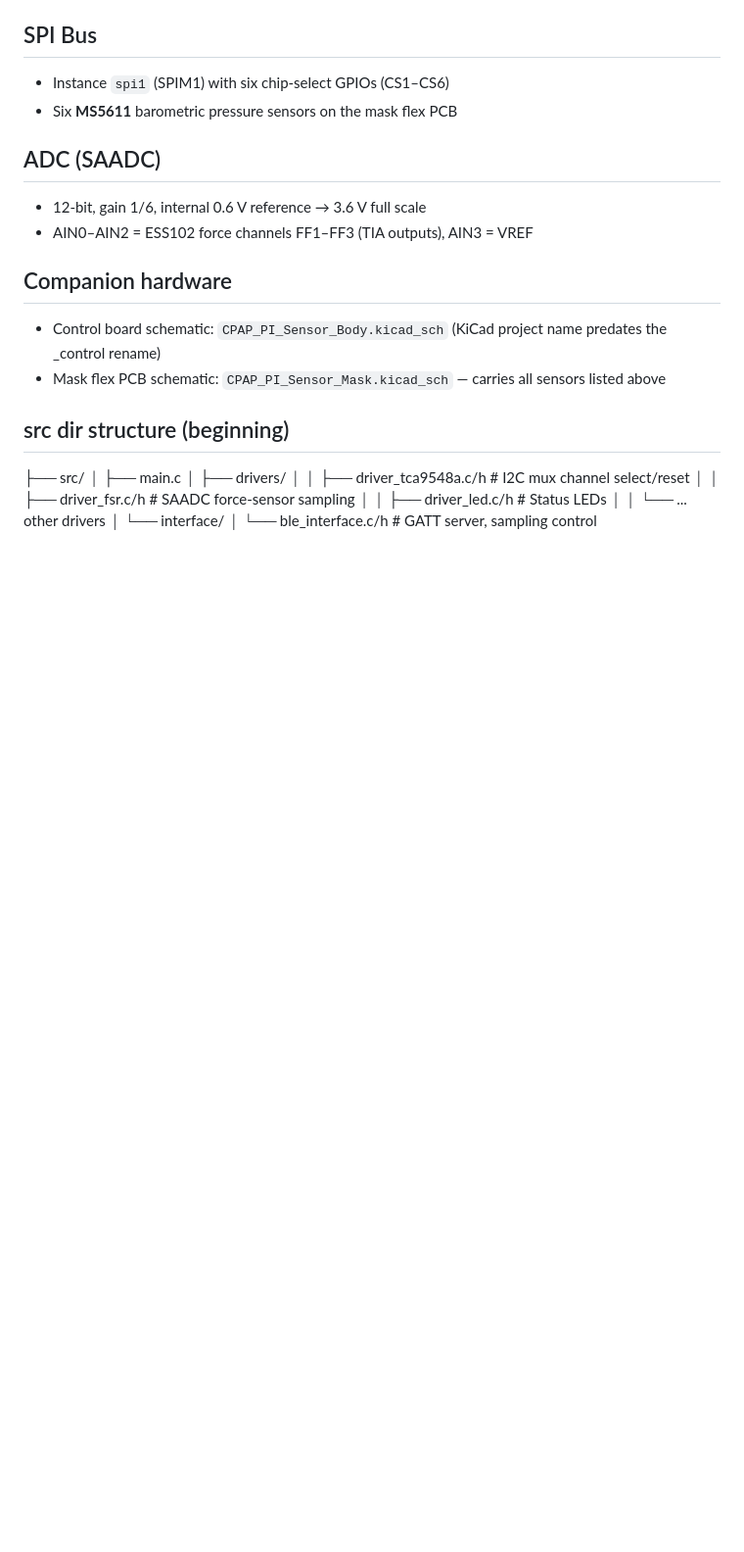
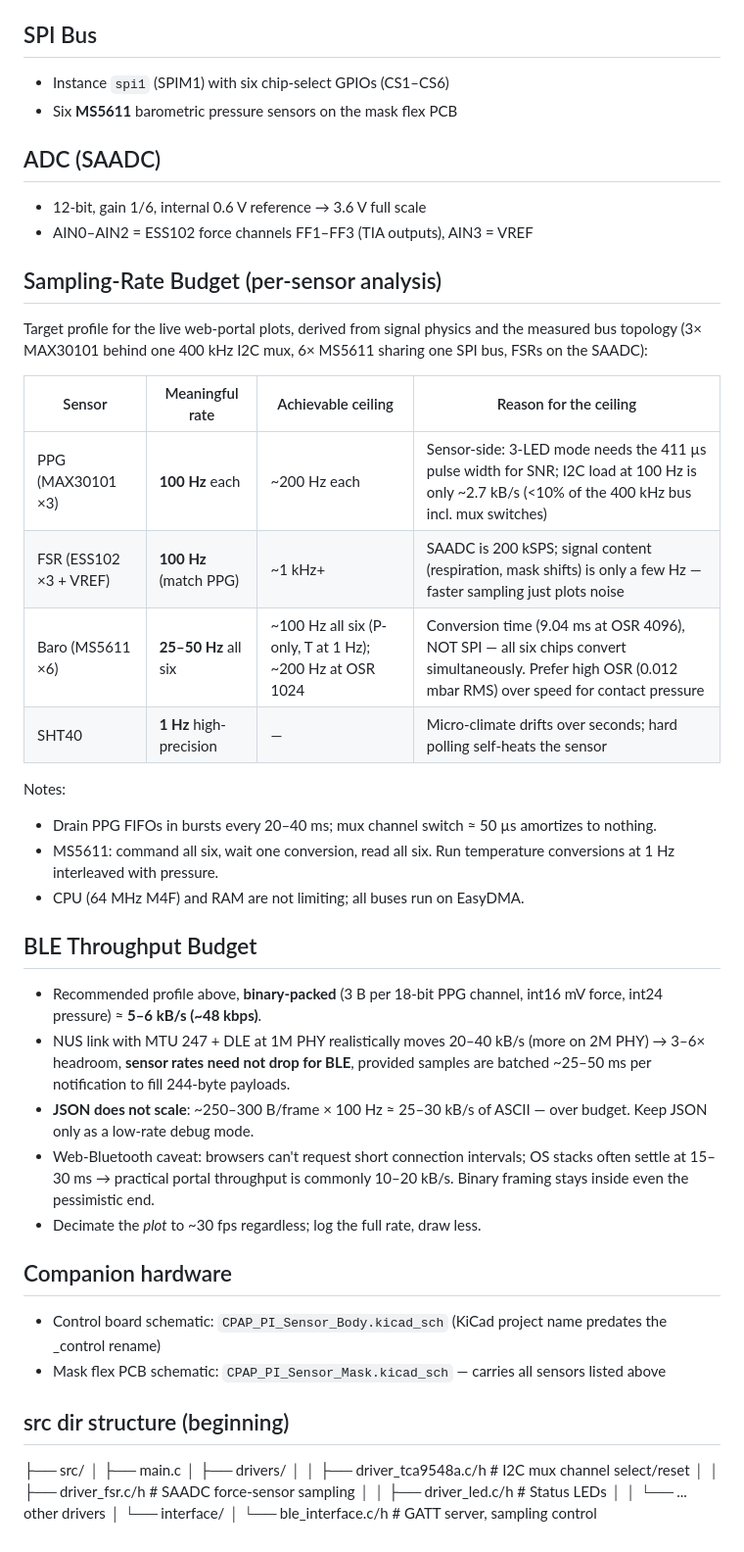
Before and after one commit to xinyew/CPAP_PI_firmware, a Markdown page: README.md, the part around the change. Shown at 98% size. Rendered like a GitHub page; blank space fills up the shorter version.

Commit message:
docs: add sampling-rate and BLE throughput budget analysis
Per-sensor rate targets (PPG 3x100 Hz, FSR 100 Hz, MS5611 6x25-50 Hz
at high OSR, SHT40 1 Hz) with achievable ceilings derived from bus
topology and conversion times, plus the BLE budget showing the rates
survive NUS streaming with binary-packed batched frames (~5-6 kB/s)
but not with JSON at full rate.

Co-Authored-By: Claude Fable 5 <noreply@anthropic.com>

```diff
--- a/README.md
+++ b/README.md
@@ -59,6 +59,39 @@ Please refer to ./Boards/kamoamoa/cpap_pi_control/* for available pins, peripher
 - 12-bit, gain 1/6, internal 0.6 V reference → 3.6 V full scale
 - AIN0–AIN2 = ESS102 force channels FF1–FF3 (TIA outputs), AIN3 = VREF
 
+## Sampling-Rate Budget (per-sensor analysis)
+
+Target profile for the live web-portal plots, derived from signal physics and
+the measured bus topology (3× MAX30101 behind one 400 kHz I2C mux, 6× MS5611
+sharing one SPI bus, FSRs on the SAADC):
+
+| Sensor | Meaningful rate | Achievable ceiling | Reason for the ceiling |
+|---|---|---|---|
+| PPG (MAX30101 ×3) | **100 Hz** each | ~200 Hz each | Sensor-side: 3-LED mode needs the 411 µs pulse width for SNR; I2C load at 100 Hz is only ~2.7 kB/s (<10% of the 400 kHz bus incl. mux switches) |
+| FSR (ESS102 ×3 + VREF) | **100 Hz** (match PPG) | ~1 kHz+ | SAADC is 200 kSPS; signal content (respiration, mask shifts) is only a few Hz — faster sampling just plots noise |
+| Baro (MS5611 ×6) | **25–50 Hz** all six | ~100 Hz all six (P-only, T at 1 Hz); ~200 Hz at OSR 1024 | Conversion time (9.04 ms at OSR 4096), NOT SPI — all six chips convert simultaneously. Prefer high OSR (0.012 mbar RMS) over speed for contact pressure |
+| SHT40 | **1 Hz** high-precision | — | Micro-climate drifts over seconds; hard polling self-heats the sensor |
+
+Notes:
+- Drain PPG FIFOs in bursts every 20–40 ms; mux channel switch ≈ 50 µs amortizes to nothing.
+- MS5611: command all six, wait one conversion, read all six. Run temperature conversions at 1 Hz interleaved with pressure.
+- CPU (64 MHz M4F) and RAM are not limiting; all buses run on EasyDMA.
+
+## BLE Throughput Budget
+
+- Recommended profile above, **binary-packed** (3 B per 18-bit PPG channel,
+  int16 mV force, int24 pressure) ≈ **5–6 kB/s (~48 kbps)**.
+- NUS link with MTU 247 + DLE at 1M PHY realistically moves 20–40 kB/s
+  (more on 2M PHY) → 3–6× headroom, **sensor rates need not drop for BLE**,
+  provided samples are batched ~25–50 ms per notification to fill 244-byte
+  payloads.
+- **JSON does not scale**: ~250–300 B/frame × 100 Hz ≈ 25–30 kB/s of ASCII —
+  over budget. Keep JSON only as a low-rate debug mode.
+- Web-Bluetooth caveat: browsers can't request short connection intervals;
+  OS stacks often settle at 15–30 ms → practical portal throughput is
+  commonly 10–20 kB/s. Binary framing stays inside even the pessimistic end.
+- Decimate the *plot* to ~30 fps regardless; log the full rate, draw less.
+
 ## Companion hardware
 
 - Control board schematic: `CPAP_PI_Sensor_Body.kicad_sch` (KiCad project name predates the _control rename)
```
Also changed, not shown: CLAUDE.md (+8 -0 lines).
